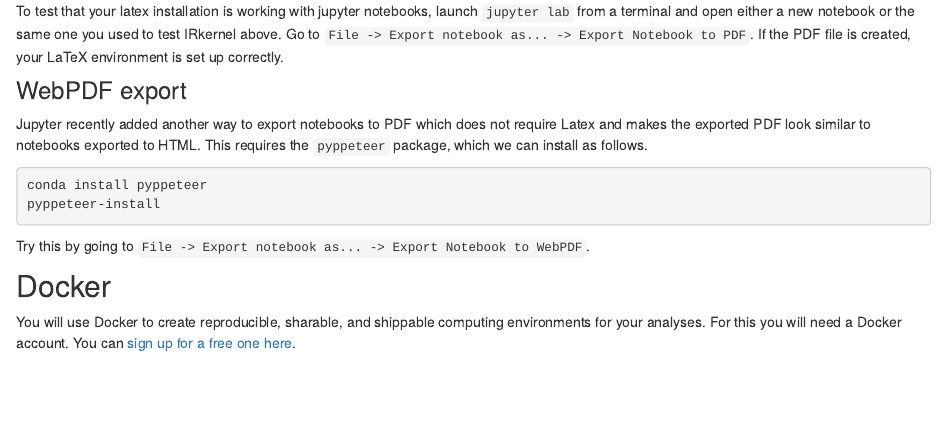
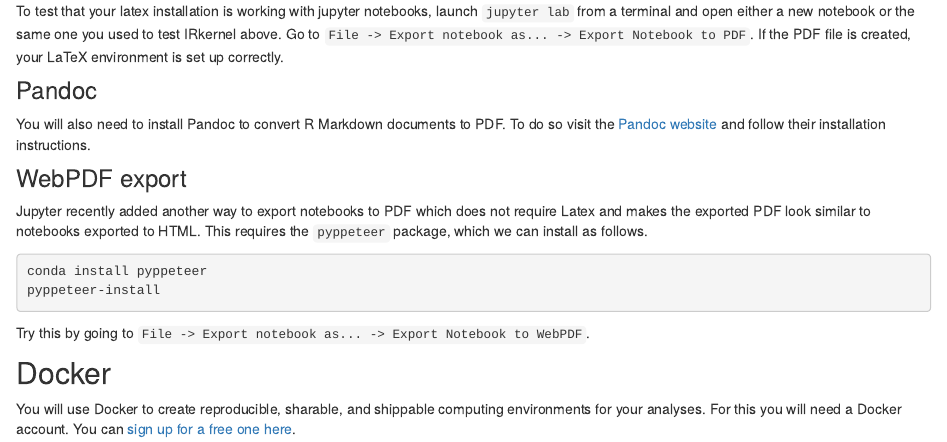
Before and after one commit to UBC-DSCI/dsci-310-student, an R Markdown document (install_stack_mac_arm.Rmd): the page in a window 1100 px wide, from 9470 px down. Rendered offline with R 4.5, knitr and Pandoc, with nearby package versions; drawn as R Markdown's standard HTML page in place of the format the file asks for.

Commit message:
added note to install pandoc

```diff
--- a/install_stack_mac_arm.Rmd
+++ b/install_stack_mac_arm.Rmd
@@ -573,6 +573,12 @@
 If the PDF file is created,
 your LaTeX environment is set up correctly.
 
+### Pandoc
+
+You will also need to install Pandoc to convert R Markdown documents to PDF.
+To do so visit the [Pandoc website](https://pandoc.org/installing.html)
+and follow their installation instructions.
+
 ### WebPDF export
 
 Jupyter recently added another way to export notebooks to PDF
```
